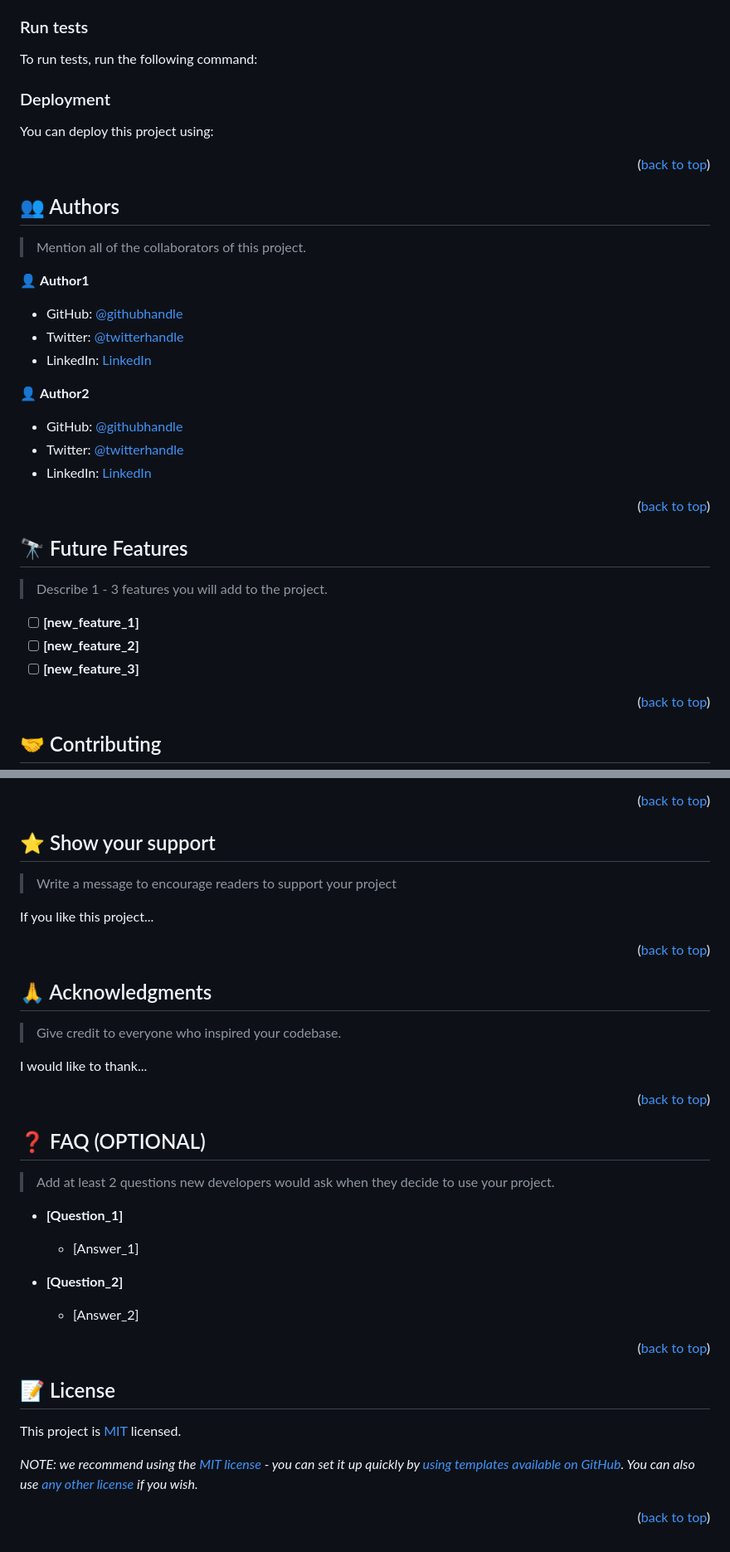
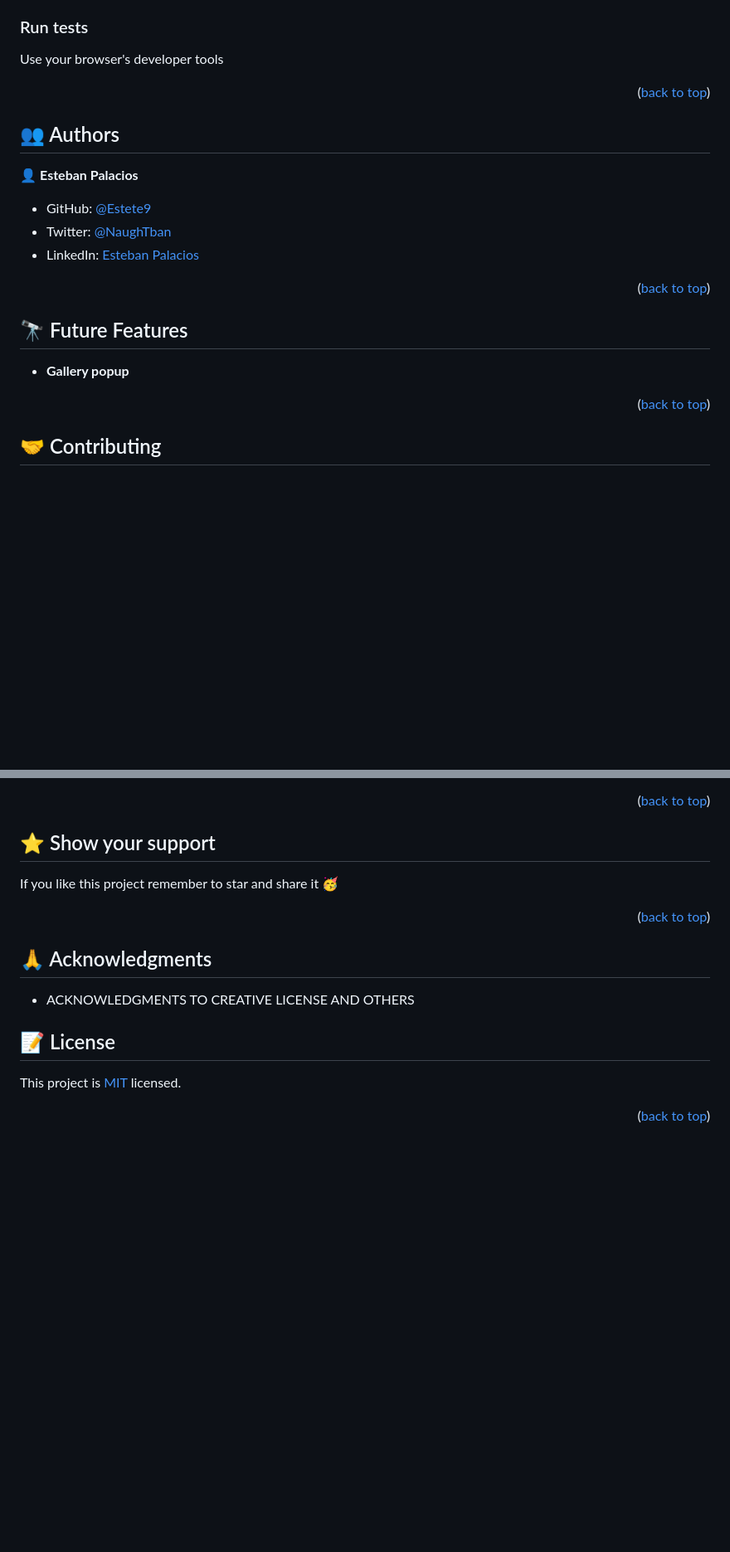
Before and after one commit to Estete9/webpack-template, a Markdown page: README.md, 2 parts joined by grey strips. Shown: that part at 83% size. GitHub-like rendering; blank space fills up the shorter version.

````diff
--- a/README.md
+++ b/README.md
@@ -178,27 +98,7 @@ Example command:
 
 ### Run tests
 
-To run tests, run the following command:
-
-<!--
-Example command:
-
-```sh
-  bin/rails test test/models/article_test.rb
-```
---->
-
-### Deployment
-
-You can deploy this project using:
-
-<!--
-Example:
-
-```sh
-
-```
- -->
+Use your browser's developer tools
 
 <p align="right">(<a href="#readme-top">back to top</a>)</p>
 
@@ -206,19 +106,11 @@ Example:
 
 ## 👥 Authors <a name="authors"></a>
 
-> Mention all of the collaborators of this project.
+👤 **Esteban Palacios**
 
-👤 **Author1**
-
-- GitHub: [@githubhandle](https://github.com/githubhandle)
-- Twitter: [@twitterhandle](https://twitter.com/twitterhandle)
-- LinkedIn: [LinkedIn](https://linkedin.com/in/linkedinhandle)
-
-👤 **Author2**
-
-- GitHub: [@githubhandle](https://github.com/githubhandle)
-- Twitter: [@twitterhandle](https://twitter.com/twitterhandle)
-- LinkedIn: [LinkedIn](https://linkedin.com/in/linkedinhandle)
+- GitHub: [@Estete9](https://github.com/Estete9)
+- Twitter: [@NaughTban](https://twitter.com/NaughTban)
+- LinkedIn: [Esteban Palacios](https://www.linkedin.com/in/esteban-palacios-5030a772/)
 
 <p align="right">(<a href="#readme-top">back to top</a>)</p>
 
@@ -226,11 +118,7 @@ Example:
 
 ## 🔭 Future Features <a name="future-features"></a>
 
-> Describe 1 - 3 features you will add to the project.
-
-- [ ] **[new_feature_1]**
-- [ ] **[new_feature_2]**
-- [ ] **[new_feature_3]**
+- **Gallery popup**
 
 <p align="right">(<a href="#readme-top">back to top</a>)</p>
 
@@ -248,9 +136,8 @@ Feel free to check the [issues page](../../issues/).
 
 ## ⭐️ Show your support <a name="support"></a>
 
-> Write a message to encourage readers to support your project
 
-If you like this project...
+If you like this project remember to star and share it 🥳️
 
 <p align="right">(<a href="#readme-top">back to top</a>)</p>
 
@@ -258,34 +145,13 @@ If you like this project...
 
 ## 🙏 Acknowledgments <a name="acknowledgements"></a>
 
-> Give credit to everyone who inspired your codebase.
 
-I would like to thank...
-
-<p align="right">(<a href="#readme-top">back to top</a>)</p>
-
-<!-- FAQ (optional) -->
-
-## ❓ FAQ (OPTIONAL) <a name="faq"></a>
-
-> Add at least 2 questions new developers would ask when they decide to use your project.
-
-- **[Question_1]**
-
-  - [Answer_1]
-
-- **[Question_2]**
-
-  - [Answer_2]
-
-<p align="right">(<a href="#readme-top">back to top</a>)</p>
+- ACKNOWLEDGMENTS TO CREATIVE LICENSE AND OTHERS
 
 <!-- LICENSE -->
 
 ## 📝 License <a name="license"></a>
 
-This project is [MIT](./LICENSE) licensed.
-
-_NOTE: we recommend using the [MIT license](https://choosealicense.com/licenses/mit/) - you can set it up quickly by [using templates available on GitHub](https://docs.github.com/en/communities/setting-up-your-project-for-healthy-contributions/adding-a-license-to-a-repository). You can also use [any other license](https://choosealicense.com/licenses/) if you wish._
+This project is [MIT](./MIT.md) licensed.
 
 <p align="right">(<a href="#readme-top">back to top</a>)</p>
````
Also changed, not shown: other parts of README.md (+17 -97 lines).
